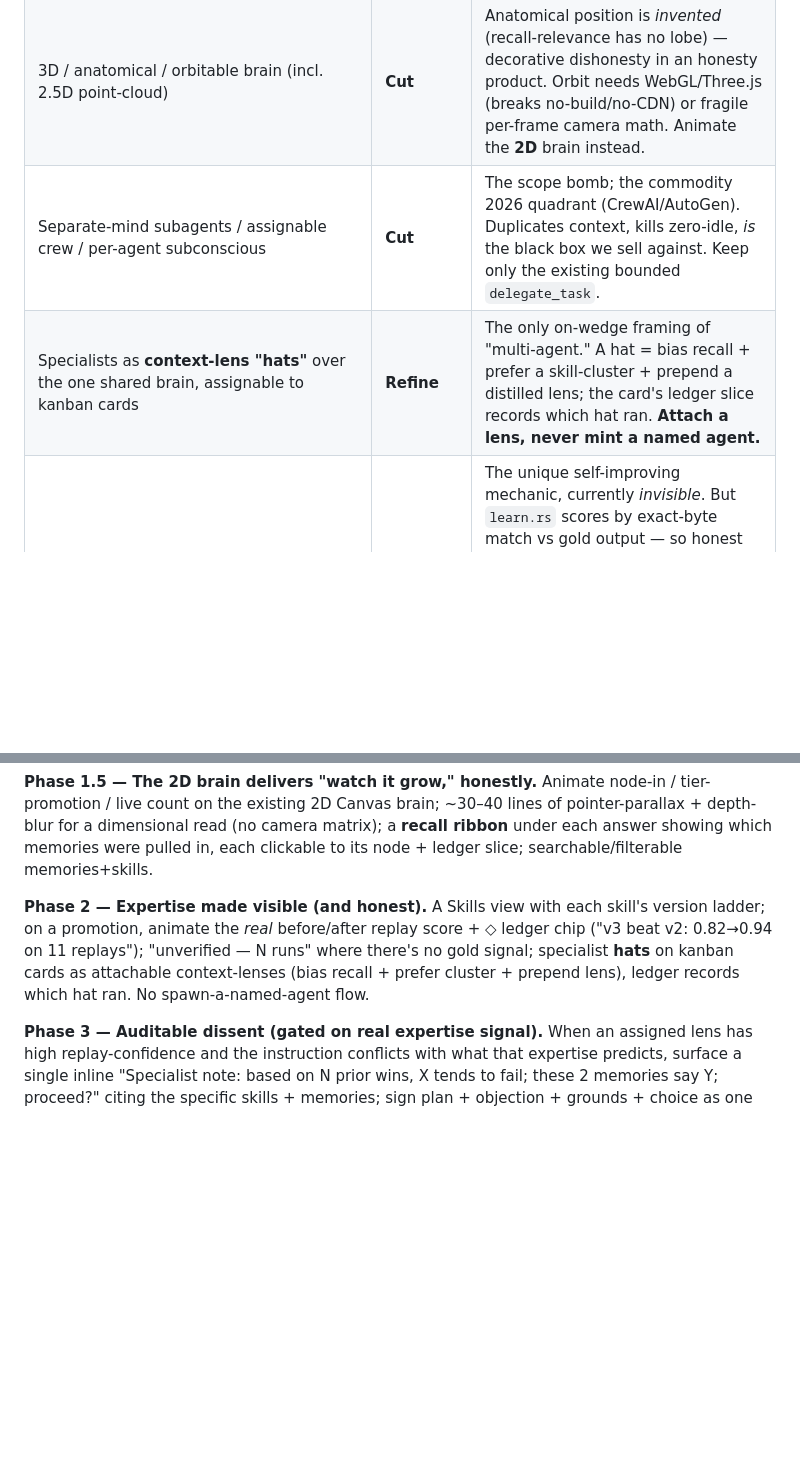
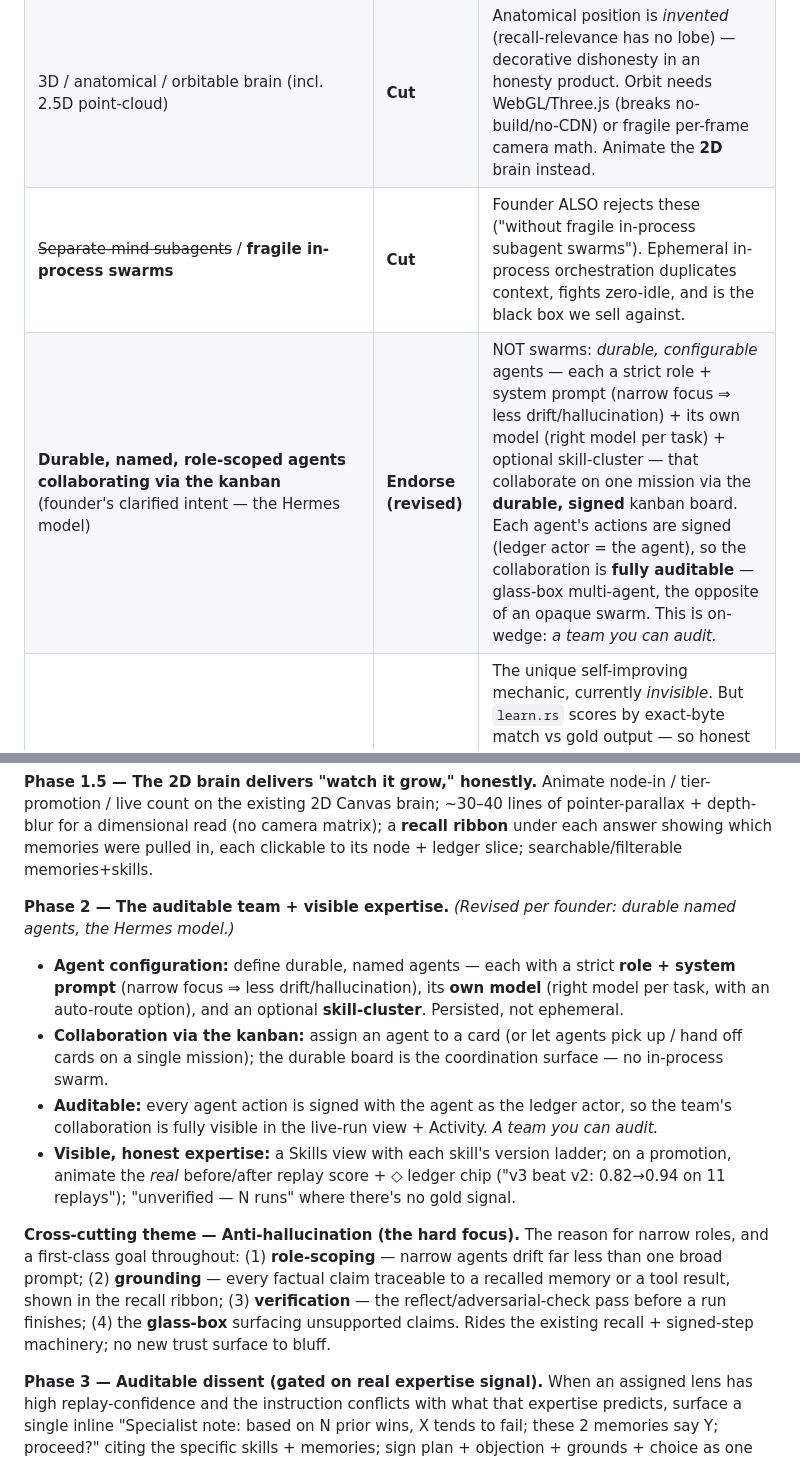
Before and after one commit to radotsvetkov/engram, a Markdown page: docs/ROADMAP.md, 2 parts joined by grey strips. GitHub-like rendering; blank space fills up the shorter version.

Commit message:
roadmap: durable named role-scoped agents (existing agents model), not in-process swarms; anti-hallucination theme
Founder clarified: not fragile in-process swarms (both reject those) but durable, named, role-scoped
agents collaborating via the durable signed kanban - the existing agents model. Each agent: strict role +
system prompt (focus reduces drift/hallucination), own model (right model per task), optional skill
cluster; every agent action signed (actor = the agent) so collaboration is fully auditable. Added
anti-hallucination as a cross-cutting theme (role-scoping, grounding, verification, glass-box).

```diff
--- a/docs/ROADMAP.md
+++ b/docs/ROADMAP.md
@@ -30,8 +30,8 @@ things no competitor can follow without first building that ledger:
 | Model picker "is static" | **Already done** | Provider/model/key hot-swap + `/v1/config/test` shipped (b30cfab). Only fix: honest "offline mock" state vs a fake live list. |
 | "Consciousness" over SOUL/persona | **Refine** | Endorse the *mechanism* (distilled, signed, editable working memory). Ship the mechanism, **not the metaphysics** — no "conscious self" claims; they undercut verify-don't-trust. |
 | 3D / anatomical / orbitable brain (incl. 2.5D point-cloud) | **Cut** | Anatomical position is *invented* (recall-relevance has no lobe) — decorative dishonesty in an honesty product. Orbit needs WebGL/Three.js (breaks no-build/no-CDN) or fragile per-frame camera math. Animate the **2D** brain instead. |
-| Separate-mind subagents / assignable crew / per-agent subconscious | **Cut** | The scope bomb; the commodity 2026 quadrant (CrewAI/AutoGen). Duplicates context, kills zero-idle, *is* the black box we sell against. Keep only the existing bounded `delegate_task`. |
-| Specialists as **context-lens "hats"** over the one shared brain, assignable to kanban cards | **Refine** | The only on-wedge framing of "multi-agent." A hat = bias recall + prefer a skill-cluster + prepend a distilled lens; the card's ledger slice records which hat ran. **Attach a lens, never mint a named agent.** |
+| ~~Separate-mind subagents~~ / **fragile in-process swarms** | **Cut** | Founder ALSO rejects these ("without fragile in-process subagent swarms"). Ephemeral in-process orchestration duplicates context, fights zero-idle, and is the black box we sell against. |
+| **Durable, named, role-scoped agents collaborating via the kanban** (founder's clarified intent — the Hermes model) | **Endorse (revised)** | NOT swarms: *durable, configurable* agents — each a strict role + system prompt (narrow focus ⇒ less drift/hallucination) + its own model (right model per task) + optional skill-cluster — that collaborate on one mission via the **durable, signed** kanban board. Each agent's actions are signed (ledger actor = the agent), so the collaboration is **fully auditable** — glass-box multi-agent, the opposite of an opaque swarm. This is on-wedge: *a team you can audit.* |
 | Skills-as-growing-expertise as the visible centerpiece | **Refine** | The unique self-improving mechanic, currently *invisible*. But `learn.rs` scores by exact-byte match vs gold output — so honest growth exists only for deterministic/tool-shaped skills. Show the real promote/revert moment; show "unverified" where there's no scored signal. Don't oversell "harder variant reuses prior solution" yet. |
 | Auditable dissent (specialist objects; plan+objection+grounds+choice all signed) | **Refine → Phase 3** | Fuses both moats into "an adversary you can audit." But ungrounded prompt-dissent is "the base model in a costume." Fires **only** when grounded in real evidence (replay-win record + conflicting recalled memories). Gated on the expertise signal being real first. |
 | Friendly MCP UI + a few templates | **Endorse** | Raw `mcp.json` is a trust leak; a form over the existing `/v1/config/mcp-test` is high-ROI. Templates = a *small bounded* starter set, never a marketplace. |
@@ -59,11 +59,25 @@ live count on the existing 2D Canvas brain; ~30–40 lines of pointer-parallax +
 dimensional read (no camera matrix); a **recall ribbon** under each answer showing which memories
 were pulled in, each clickable to its node + ledger slice; searchable/filterable memories+skills.
 
-**Phase 2 — Expertise made visible (and honest).** A Skills view with each skill's version ladder;
-on a promotion, animate the *real* before/after replay score + ◇ ledger chip ("v3 beat v2:
-0.82→0.94 on 11 replays"); "unverified — N runs" where there's no gold signal; specialist **hats**
-on kanban cards as attachable context-lenses (bias recall + prefer cluster + prepend lens), ledger
-records which hat ran. No spawn-a-named-agent flow.
+**Phase 2 — The auditable team + visible expertise.** *(Revised per founder: durable named agents,
+the Hermes model.)*
+- **Agent configuration:** define durable, named agents — each with a strict **role + system
+  prompt** (narrow focus ⇒ less drift/hallucination), its **own model** (right model per task,
+  with an auto-route option), and an optional **skill-cluster**. Persisted, not ephemeral.
+- **Collaboration via the kanban:** assign an agent to a card (or let agents pick up / hand off
+  cards on a single mission); the durable board is the coordination surface — no in-process swarm.
+- **Auditable:** every agent action is signed with the agent as the ledger actor, so the team's
+  collaboration is fully visible in the live-run view + Activity. *A team you can audit.*
+- **Visible, honest expertise:** a Skills view with each skill's version ladder; on a promotion,
+  animate the *real* before/after replay score + ◇ ledger chip ("v3 beat v2: 0.82→0.94 on 11
+  replays"); "unverified — N runs" where there's no gold signal.
+
+**Cross-cutting theme — Anti-hallucination (the hard focus).** The reason for narrow roles, and a
+first-class goal throughout: (1) **role-scoping** — narrow agents drift far less than one broad
+prompt; (2) **grounding** — every factual claim traceable to a recalled memory or a tool result,
+shown in the recall ribbon; (3) **verification** — the reflect/adversarial-check pass before a run
+finishes; (4) the **glass-box** surfacing unsupported claims. Rides the existing recall + signed-step
+machinery; no new trust surface to bluff.
 
 **Phase 3 — Auditable dissent (gated on real expertise signal).** When an assigned lens has high
 replay-confidence and the instruction conflicts with what that expertise predicts, surface a single
```
